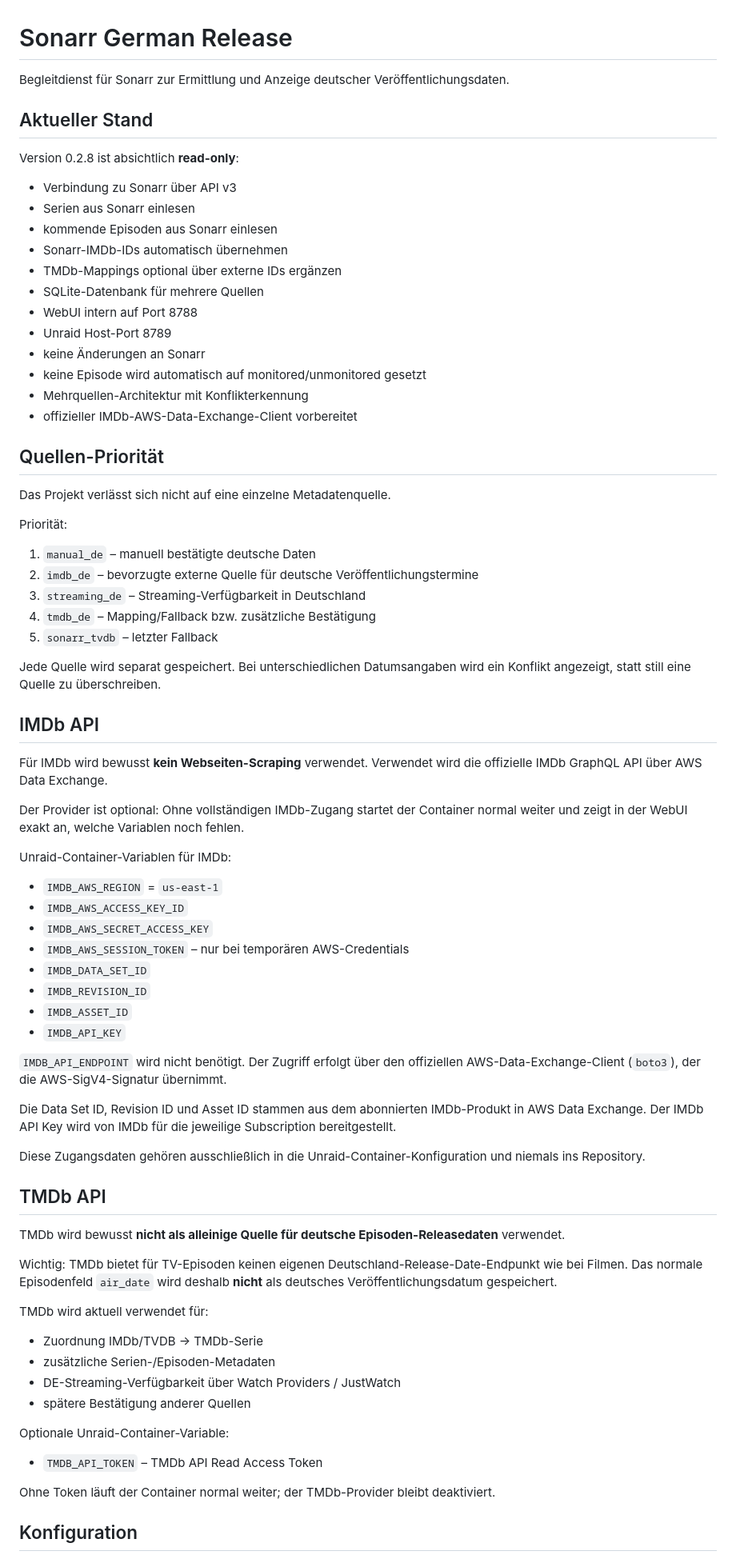
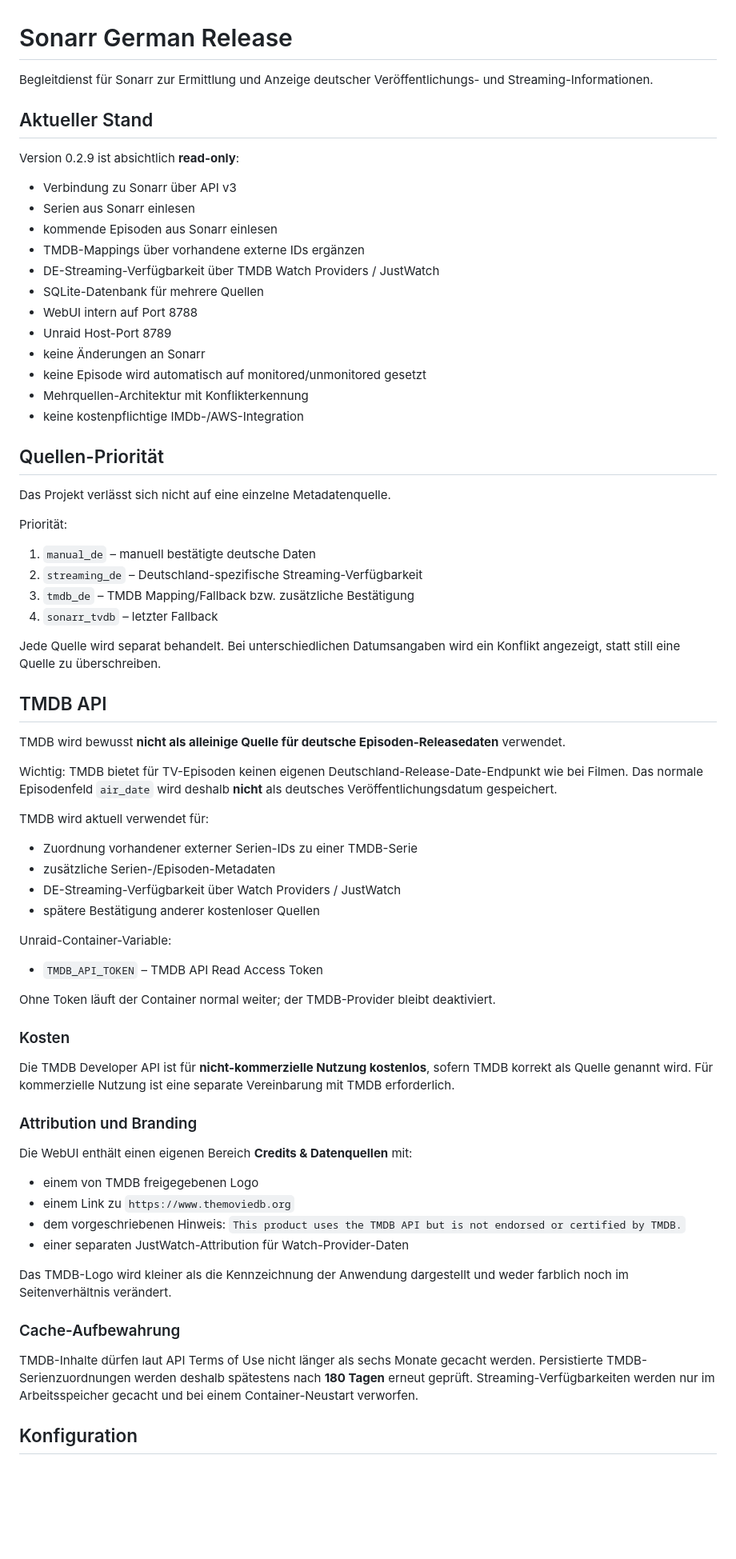
Before and after one commit to 2CrAzYTV/sonarr-german-release, a Markdown page: README.md, the part around one of its changes. Shown at 80% size. GitHub-like rendering; blank space fills up the shorter version.

Commit message:
Document TMDB-only free provider strategy and attribution

```diff
--- a/README.md
+++ b/README.md
@@ -1,23 +1,23 @@
 # Sonarr German Release
 
-Begleitdienst für Sonarr zur Ermittlung und Anzeige deutscher Veröffentlichungsdaten.
+Begleitdienst für Sonarr zur Ermittlung und Anzeige deutscher Veröffentlichungs- und Streaming-Informationen.
 
 ## Aktueller Stand
 
-Version 0.2.8 ist absichtlich **read-only**:
+Version 0.2.9 ist absichtlich **read-only**:
 
 - Verbindung zu Sonarr über API v3
 - Serien aus Sonarr einlesen
 - kommende Episoden aus Sonarr einlesen
-- Sonarr-IMDb-IDs automatisch übernehmen
-- TMDb-Mappings optional über externe IDs ergänzen
+- TMDB-Mappings über vorhandene externe IDs ergänzen
+- DE-Streaming-Verfügbarkeit über TMDB Watch Providers / JustWatch
 - SQLite-Datenbank für mehrere Quellen
 - WebUI intern auf Port 8788
 - Unraid Host-Port 8789
 - keine Änderungen an Sonarr
 - keine Episode wird automatisch auf monitored/unmonitored gesetzt
 - Mehrquellen-Architektur mit Konflikterkennung
-- offizieller IMDb-AWS-Data-Exchange-Client vorbereitet
+- keine kostenpflichtige IMDb-/AWS-Integration
 
 ## Quellen-Priorität
 
@@ -26,54 +26,49 @@ Das Projekt verlässt sich nicht auf eine einzelne Metadatenquelle.
 Priorität:
 
 1. `manual_de` – manuell bestätigte deutsche Daten
-2. `imdb_de` – bevorzugte externe Quelle für deutsche Veröffentlichungstermine
-3. `streaming_de` – Streaming-Verfügbarkeit in Deutschland
-4. `tmdb_de` – Mapping/Fallback bzw. zusätzliche Bestätigung
-5. `sonarr_tvdb` – letzter Fallback
+2. `streaming_de` – Deutschland-spezifische Streaming-Verfügbarkeit
+3. `tmdb_de` – TMDB Mapping/Fallback bzw. zusätzliche Bestätigung
+4. `sonarr_tvdb` – letzter Fallback
 
-Jede Quelle wird separat gespeichert. Bei unterschiedlichen Datumsangaben wird ein Konflikt angezeigt, statt still eine Quelle zu überschreiben.
+Jede Quelle wird separat behandelt. Bei unterschiedlichen Datumsangaben wird ein Konflikt angezeigt, statt still eine Quelle zu überschreiben.
 
-## IMDb API
+## TMDB API
 
-Für IMDb wird bewusst **kein Webseiten-Scraping** verwendet. Verwendet wird die offizielle IMDb GraphQL API über AWS Data Exchange.
+TMDB wird bewusst **nicht als alleinige Quelle für deutsche Episoden-Releasedaten** verwendet.
 
-Der Provider ist optional: Ohne vollständigen IMDb-Zugang startet der Container normal weiter und zeigt in der WebUI exakt an, welche Variablen noch fehlen.
+Wichtig: TMDB bietet für TV-Episoden keinen eigenen Deutschland-Release-Date-Endpunkt wie bei Filmen. Das normale Episodenfeld `air_date` wird deshalb **nicht** als deutsches Veröffentlichungsdatum gespeichert.
 
-Unraid-Container-Variablen für IMDb:
+TMDB wird aktuell verwendet für:
 
-- `IMDB_AWS_REGION` = `us-east-1`
-- `IMDB_AWS_ACCESS_KEY_ID`
-- `IMDB_AWS_SECRET_ACCESS_KEY`
-- `IMDB_AWS_SESSION_TOKEN` – nur bei temporären AWS-Credentials
-- `IMDB_DATA_SET_ID`
-- `IMDB_REVISION_ID`
-- `IMDB_ASSET_ID`
-- `IMDB_API_KEY`
-
-`IMDB_API_ENDPOINT` wird nicht benötigt. Der Zugriff erfolgt über den offiziellen AWS-Data-Exchange-Client (`boto3`), der die AWS-SigV4-Signatur übernimmt.
-
-Die Data Set ID, Revision ID und Asset ID stammen aus dem abonnierten IMDb-Produkt in AWS Data Exchange. Der IMDb API Key wird von IMDb für die jeweilige Subscription bereitgestellt.
-
-Diese Zugangsdaten gehören ausschließlich in die Unraid-Container-Konfiguration und niemals ins Repository.
-
-## TMDb API
-
-TMDb wird bewusst **nicht als alleinige Quelle für deutsche Episoden-Releasedaten** verwendet.
-
-Wichtig: TMDb bietet für TV-Episoden keinen eigenen Deutschland-Release-Date-Endpunkt wie bei Filmen. Das normale Episodenfeld `air_date` wird deshalb **nicht** als deutsches Veröffentlichungsdatum gespeichert.
-
-TMDb wird aktuell verwendet für:
-
-- Zuordnung IMDb/TVDB → TMDb-Serie
+- Zuordnung vorhandener externer Serien-IDs zu einer TMDB-Serie
 - zusätzliche Serien-/Episoden-Metadaten
 - DE-Streaming-Verfügbarkeit über Watch Providers / JustWatch
-- spätere Bestätigung anderer Quellen
+- spätere Bestätigung anderer kostenloser Quellen
 
-Optionale Unraid-Container-Variable:
+Unraid-Container-Variable:
 
-- `TMDB_API_TOKEN` – TMDb API Read Access Token
+- `TMDB_API_TOKEN` – TMDB API Read Access Token
 
-Ohne Token läuft der Container normal weiter; der TMDb-Provider bleibt deaktiviert.
+Ohne Token läuft der Container normal weiter; der TMDB-Provider bleibt deaktiviert.
+
+### Kosten
+
+Die TMDB Developer API ist für **nicht-kommerzielle Nutzung kostenlos**, sofern TMDB korrekt als Quelle genannt wird. Für kommerzielle Nutzung ist eine separate Vereinbarung mit TMDB erforderlich.
+
+### Attribution und Branding
+
+Die WebUI enthält einen eigenen Bereich **Credits & Datenquellen** mit:
+
+- einem von TMDB freigegebenen Logo
+- einem Link zu `https://www.themoviedb.org`
+- dem vorgeschriebenen Hinweis: `This product uses the TMDB API but is not endorsed or certified by TMDB.`
+- einer separaten JustWatch-Attribution für Watch-Provider-Daten
+
+Das TMDB-Logo wird kleiner als die Kennzeichnung der Anwendung dargestellt und weder farblich noch im Seitenverhältnis verändert.
+
+### Cache-Aufbewahrung
+
+TMDB-Inhalte dürfen laut API Terms of Use nicht länger als sechs Monate gecacht werden. Persistierte TMDB-Serienzuordnungen werden deshalb spätestens nach **180 Tagen** erneut geprüft. Streaming-Verfügbarkeiten werden nur im Arbeitsspeicher gecacht und bei einem Container-Neustart verworfen.
 
 ## Konfiguration
 
```
Also changed, not shown: other parts of README.md (+7 -8 lines).
